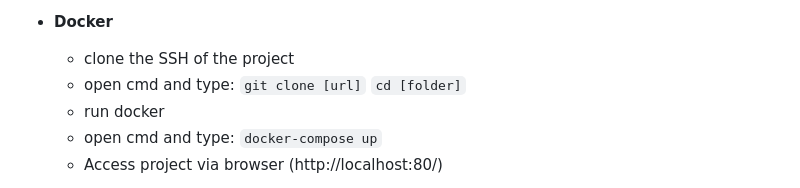
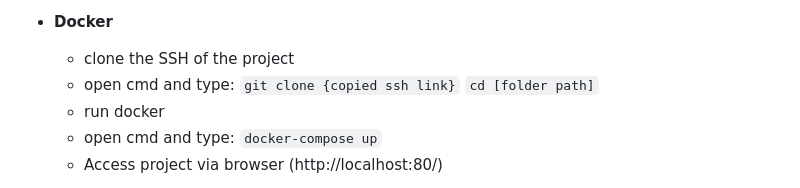
Before and after one commit to BohdanZakusylo/E3T, a Markdown page: README.md, the part around the change. Rendered like a GitHub page.

```diff
--- a/README.md
+++ b/README.md
@@ -29,8 +29,8 @@ E3T is an organization focused on event management, and they have expressed a mo
 * **Docker**
     * clone the SSH of the project
     * open cmd and type:
-    `git clone [url]`
-    `cd [folder]`
+    `git clone {copied ssh link}`
+    `cd [folder path]`
     * run docker
     * open cmd and type:
     `docker-compose up`
```
